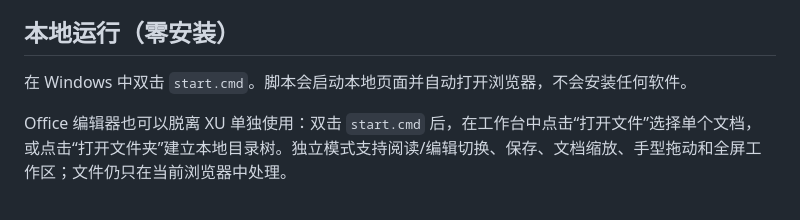
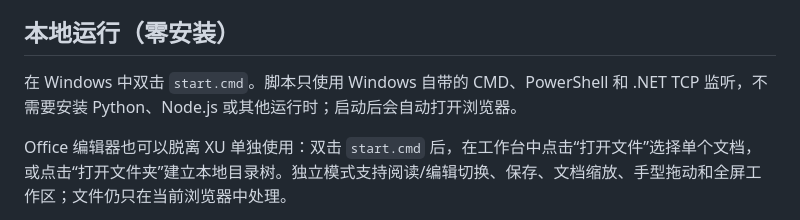
Before and after one commit to Lucifer-cgl/XU-Office-Editor, a Markdown page: README.md, the part around the change. Rendered like a GitHub page.

Commit message:
docs: clarify zero dependency launcher

```diff
--- a/README.md
+++ b/README.md
@@ -38,7 +38,7 @@
 
 ## 本地运行（零安装）
 
-在 Windows 中双击 `start.cmd`。脚本会启动本地页面并自动打开浏览器，不会安装任何软件。
+在 Windows 中双击 `start.cmd`。脚本只使用 Windows 自带的 CMD、PowerShell 和 .NET TCP 监听，不需要安装 Python、Node.js 或其他运行时；启动后会自动打开浏览器。
 
 Office 编辑器也可以脱离 XU 单独使用：双击 `start.cmd` 后，在工作台中点击“打开文件”选择单个文档，或点击“打开文件夹”建立本地目录树。独立模式支持阅读/编辑切换、保存、文档缩放、手型拖动和全屏工作区；文件仍只在当前浏览器中处理。
 
```
